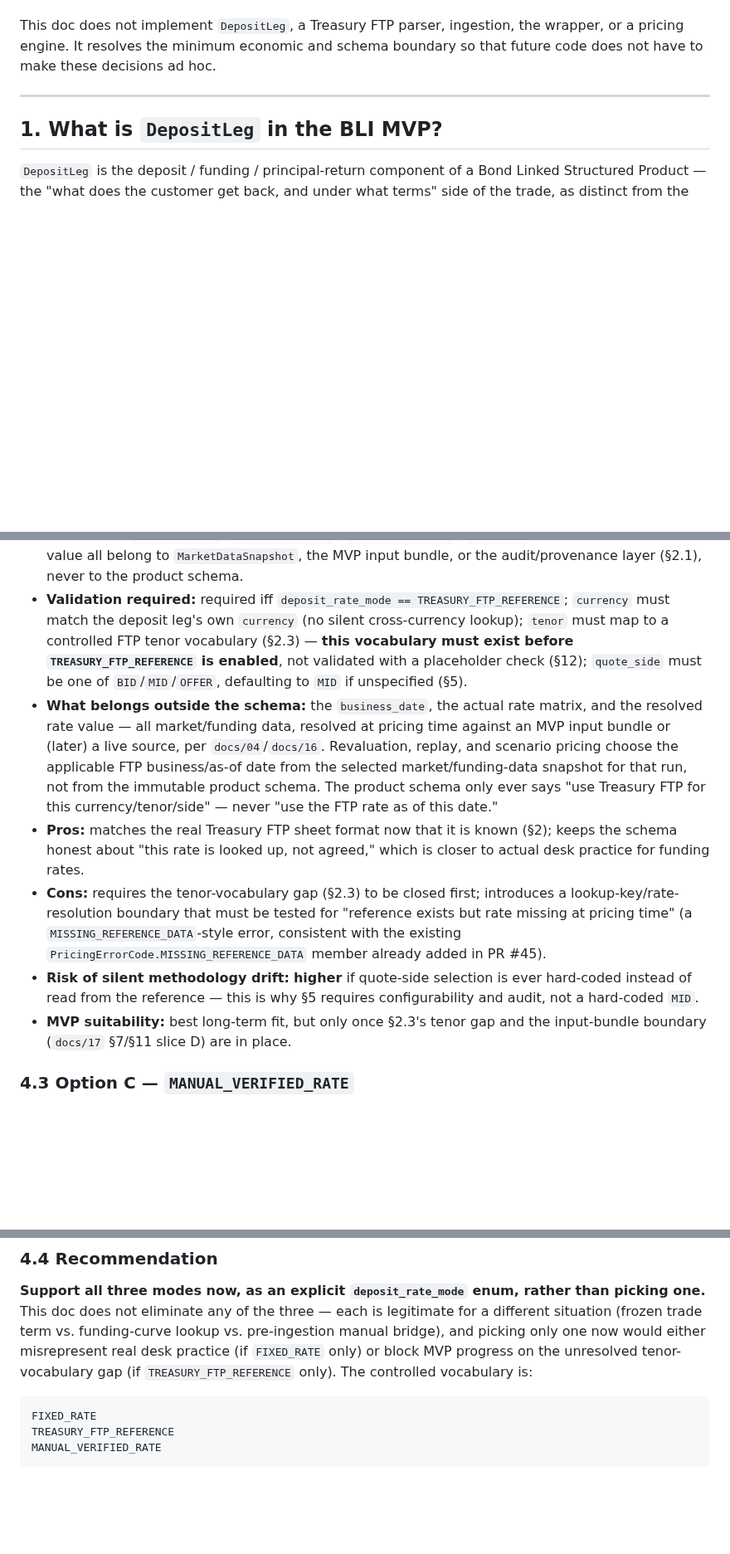
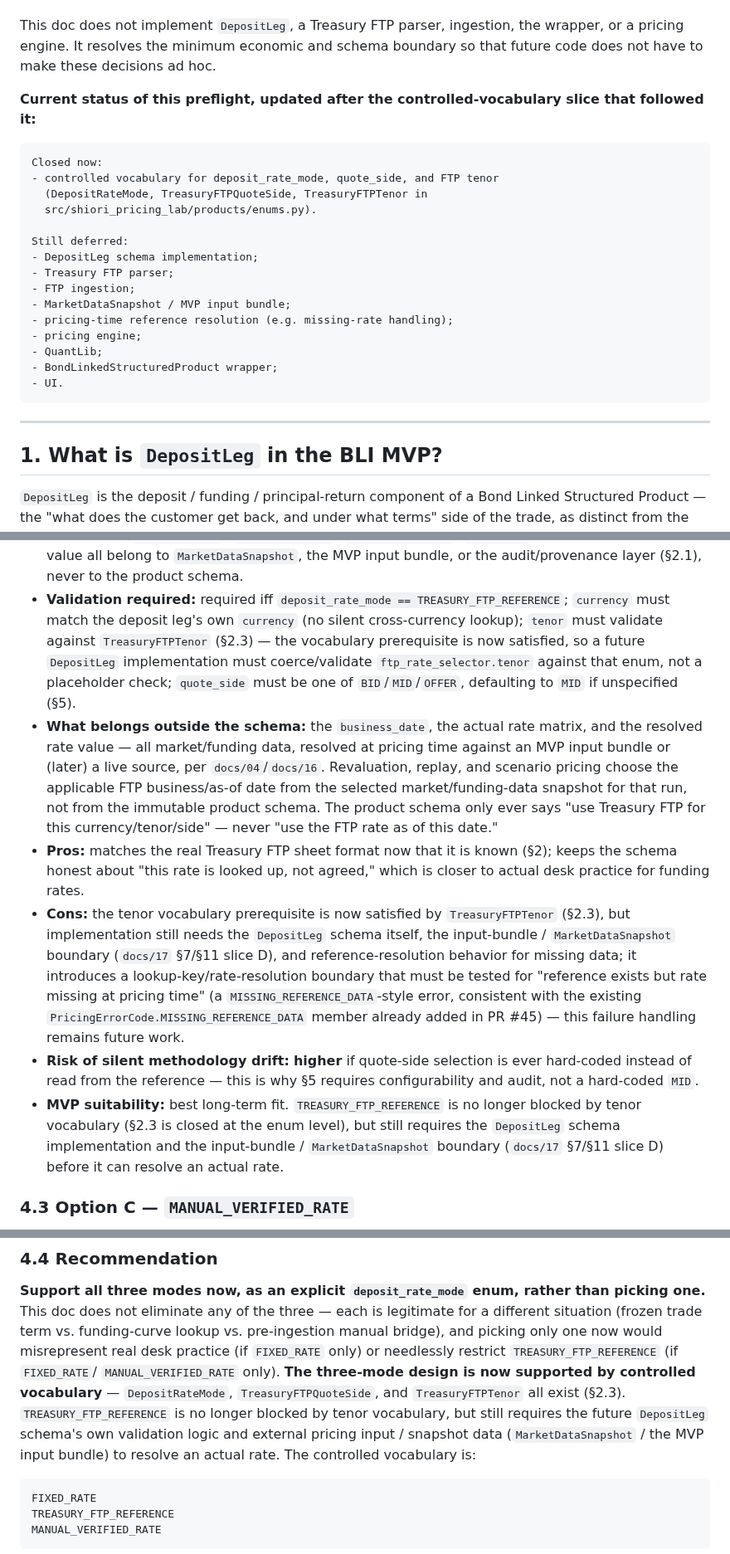
Before and after one commit to eddy121384-ui/Shiori-Pricing-Lab, a Markdown page: docs/18_deposit_leg_schema_preflight.md, 3 parts joined by grey strips. Shown at 83% size. Drawn GitHub-style; blank space fills up the shorter version.

Commit message:
docs: remove remaining stale tenor-vocabulary gap wording (Codex P2)
docs/18 had further stale references beyond the earlier §2.3/§12 fix:
the tenor field row in §3, the TREASURY_FTP_REFERENCE pros/cons/MVP-
suitability text in §4.2, and the "unresolved tenor-vocabulary gap"
phrasing in §4.4's recommendation still described the tenor vocabulary
as blocking, even though it landed in the prior PR.

- Section 3's tenor field row now says it should use TreasuryFTPTenor
  once DepositLeg is implemented, with the vocabulary gap closed at the
  enum level (parser/input-bundle/reference-resolution still deferred).
- Section 4.2's validation/cons/MVP-suitability bullets now say the
  tenor prerequisite is satisfied by TreasuryFTPTenor and the remaining
  blockers are DepositLeg schema implementation, the input-bundle /
  MarketDataSnapshot boundary, and reference-resolution behavior for
  missing data -- not tenor vocabulary.
- Section 4.4 no longer says TREASURY_FTP_REFERENCE is blocked by an
  unresolved tenor-vocabulary gap; it now says the three-mode design is
  supported by controlled vocabulary.
- Added a short "Closed now / Still deferred" status summary near the
  top of the doc so the current state is unambiguous at a glance.

Kept all warnings that Frequency must not be reused as FTP tenor
vocabulary, that unsupported labels (ON vs O/N) must be rejected, and
that parser/ingestion/MarketDataSnapshot/input bundle/pricing engine/
QuantLib/wrapper/UI remain deferred. The genuinely still-open DayCount/
calendar (A-14) gap in section 7 is unrelated and left unchanged.

Docs only. src/shiori_pricing_lab/products/enums.py, __init__.py, and
tests/test_deposit_leg_vocab.py are untouched.

````diff
--- a/docs/18_deposit_leg_schema_preflight.md
+++ b/docs/18_deposit_leg_schema_preflight.md
@@ -19,6 +19,27 @@ This doc does not implement `DepositLeg`, a Treasury FTP parser, ingestion,
 the wrapper, or a pricing engine. It resolves the minimum economic and
 schema boundary so that future code does not have to make these decisions
 ad hoc.
+
+**Current status of this preflight, updated after the controlled-vocabulary
+slice that followed it:**
+
+```text
+Closed now:
+- controlled vocabulary for deposit_rate_mode, quote_side, and FTP tenor
+  (DepositRateMode, TreasuryFTPQuoteSide, TreasuryFTPTenor in
+  src/shiori_pricing_lab/products/enums.py).
+
+Still deferred:
+- DepositLeg schema implementation;
+- Treasury FTP parser;
+- FTP ingestion;
+- MarketDataSnapshot / MVP input bundle;
+- pricing-time reference resolution (e.g. missing-rate handling);
+- pricing engine;
+- QuantLib;
+- BondLinkedStructuredProduct wrapper;
+- UI.
+```
 
 ---
 
@@ -221,11 +242,12 @@ Three options, evaluated as requested by `docs/17` §4 and §12:
   the audit/provenance layer (§2.1), never to the product schema.
 - **Validation required:** required iff `deposit_rate_mode ==
   TREASURY_FTP_REFERENCE`; `currency` must match the deposit leg's own
-  `currency` (no silent cross-currency lookup); `tenor` must map to a
-  controlled FTP tenor vocabulary (§2.3) — **this vocabulary must exist
-  before `TREASURY_FTP_REFERENCE` is enabled**, not validated with a
-  placeholder check (§12); `quote_side` must be one of `BID`/`MID`/`OFFER`,
-  defaulting to `MID` if unspecified (§5).
+  `currency` (no silent cross-currency lookup); `tenor` must validate
+  against `TreasuryFTPTenor` (§2.3) — the vocabulary prerequisite is now
+  satisfied, so a future `DepositLeg` implementation must coerce/validate
+  `ftp_rate_selector.tenor` against that enum, not a placeholder check;
+  `quote_side` must be one of `BID`/`MID`/`OFFER`, defaulting to `MID` if
+  unspecified (§5).
 - **What belongs outside the schema:** the `business_date`, the actual
   rate matrix, and the resolved rate value — all market/funding data,
   resolved at pricing time against an MVP input bundle or (later) a live
@@ -237,16 +259,23 @@ Three options, evaluated as requested by `docs/17` §4 and §12:
 - **Pros:** matches the real Treasury FTP sheet format now that it is
   known (§2); keeps the schema honest about "this rate is looked up, not
   agreed," which is closer to actual desk practice for funding rates.
-- **Cons:** requires the tenor-vocabulary gap (§2.3) to be closed first;
-  introduces a lookup-key/rate-resolution boundary that must be tested for
-  "reference exists but rate missing at pricing time" (a `MISSING_REFERENCE_DATA`-style
-  error, consistent with the existing `PricingErrorCode.MISSING_REFERENCE_DATA`
-  member already added in PR #45).
+- **Cons:** the tenor vocabulary prerequisite is now satisfied by
+  `TreasuryFTPTenor` (§2.3), but implementation still needs the
+  `DepositLeg` schema itself, the input-bundle / `MarketDataSnapshot`
+  boundary (`docs/17` §7/§11 slice D), and reference-resolution behavior
+  for missing data; it introduces a lookup-key/rate-resolution boundary
+  that must be tested for "reference exists but rate missing at pricing
+  time" (a `MISSING_REFERENCE_DATA`-style error, consistent with the
+  existing `PricingErrorCode.MISSING_REFERENCE_DATA` member already added
+  in PR #45) — this failure handling remains future work.
 - **Risk of silent methodology drift:** **higher** if quote-side selection
   is ever hard-coded instead of read from the reference — this is why §5
   requires configurability and audit, not a hard-coded `MID`.
-- **MVP suitability:** best long-term fit, but only once §2.3's tenor gap
-  and the input-bundle boundary (`docs/17` §7/§11 slice D) are in place.
+- **MVP suitability:** best long-term fit. `TREASURY_FTP_REFERENCE` is no
+  longer blocked by tenor vocabulary (§2.3 is closed at the enum level),
+  but still requires the `DepositLeg` schema implementation and the
+  input-bundle / `MarketDataSnapshot` boundary (`docs/17` §7/§11 slice D)
+  before it can resolve an actual rate.
 
 ### 4.3 Option C — `MANUAL_VERIFIED_RATE`
 
@@ -300,9 +329,15 @@ trade itself, that is `FIXED_RATE` (§4.1), not this mode.
 rather than picking one.** This doc does not eliminate any of the three —
 each is legitimate for a different situation (frozen trade term vs.
 funding-curve lookup vs. pre-ingestion manual bridge), and picking only one
-now would either misrepresent real desk practice (if `FIXED_RATE` only) or
-block MVP progress on the unresolved tenor-vocabulary gap (if
-`TREASURY_FTP_REFERENCE` only). The controlled vocabulary is:
+now would misrepresent real desk practice (if `FIXED_RATE` only) or
+needlessly restrict `TREASURY_FTP_REFERENCE` (if `FIXED_RATE`/
+`MANUAL_VERIFIED_RATE` only). **The three-mode design is now supported by
+controlled vocabulary** — `DepositRateMode`, `TreasuryFTPQuoteSide`, and
+`TreasuryFTPTenor` all exist (§2.3). `TREASURY_FTP_REFERENCE` is no longer
+blocked by tenor vocabulary, but still requires the future `DepositLeg`
+schema's own validation logic and external pricing input / snapshot data
+(`MarketDataSnapshot` / the MVP input bundle) to resolve an actual rate.
+The controlled vocabulary is:
 
 ```text
 FIXED_RATE
````
Also changed, not shown: other parts of docs/18_deposit_leg_schema_preflight.md (+1 -1 lines).
